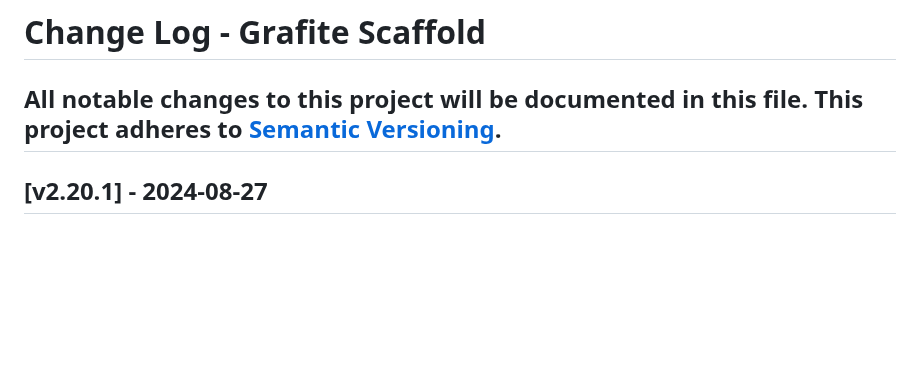
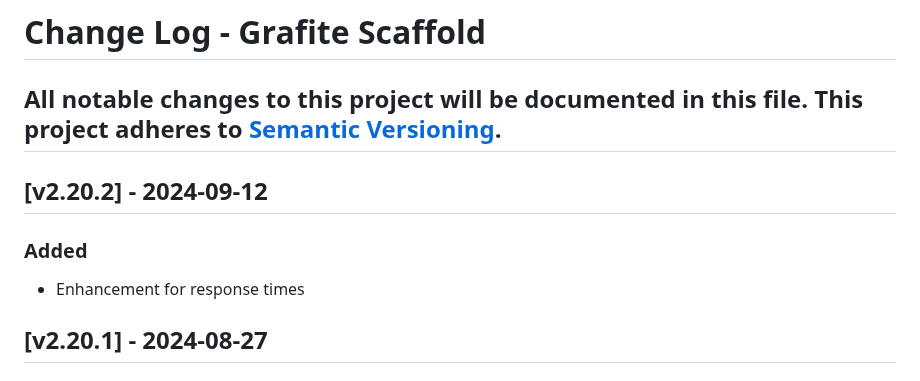
Before and after one commit to GrafiteInc/Scaffold, a Markdown page: CHANGELOG.md, the part around the change. GitHub-like rendering; blank space fills up the shorter version.

```diff
--- a/CHANGELOG.md
+++ b/CHANGELOG.md
@@ -2,6 +2,11 @@
 All notable changes to this project will be documented in this file.
 This project adheres to [Semantic Versioning](http://semver.org/).
 ----
+
+## [v2.20.2] - 2024-09-12
+
+### Added
+- Enhancement for response times
 
 ## [v2.20.1] - 2024-08-27
 
```
